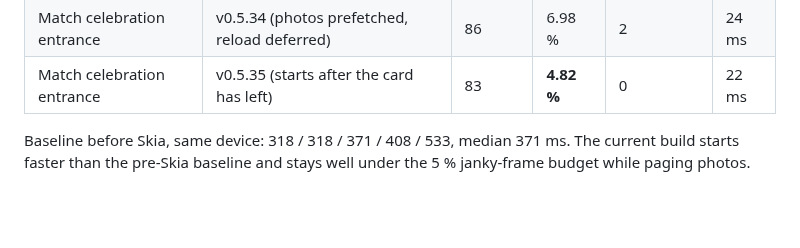
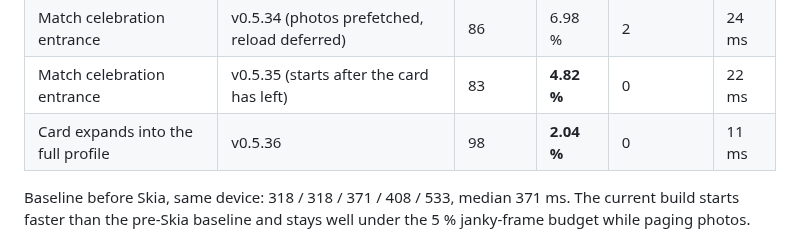
Before and after one commit to BEKO2210/Binder, a Markdown page: docs/PHASE7-DEVICE-MATRIX.md, the part around the change. Rendered like a GitHub page; blank space fills up the shorter version.

```diff
--- a/docs/PHASE7-DEVICE-MATRIX.md
+++ b/docs/PHASE7-DEVICE-MATRIX.md
@@ -66,6 +66,7 @@ compared against.
 | Match celebration entrance | v0.5.33 | 116 | 7.76 % | 3 | 27 ms |
 | Match celebration entrance | v0.5.34 (photos prefetched, reload deferred) | 86 | 6.98 % | 2 | 24 ms |
 | Match celebration entrance | v0.5.35 (starts after the card has left) | 83 | **4.82 %** | 0 | 22 ms |
+| Card expands into the full profile | v0.5.36 | 98 | **2.04 %** | 0 | 11 ms |
 
 Baseline before Skia, same device: 318 / 318 / 371 / 408 / 533, median 371 ms.
 The current build starts faster than the pre-Skia baseline and stays well under
```
Also changed, not shown: docs/POLISH-RUNS.md (+2 -1 lines).
